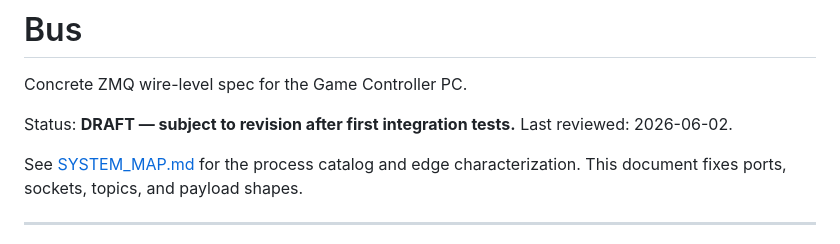
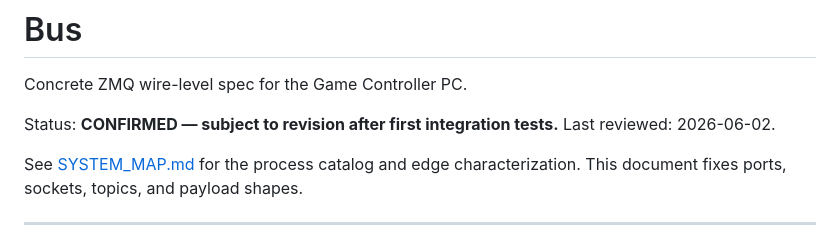
Before and after one commit to yck011522/robot_game_controller, a Markdown page: docs/architecture/BUS.md, the part around the change. GitHub-like rendering.

Commit message:
Update BUS.md status to CONFIRMED and add new LOGGING.md documentation

```diff
--- a/docs/architecture/BUS.md
+++ b/docs/architecture/BUS.md
@@ -2,7 +2,7 @@
 
 Concrete ZMQ wire-level spec for the Game Controller PC.
 
-Status: **DRAFT — subject to revision after first integration tests.**
+Status: **CONFIRMED — subject to revision after first integration tests.**
 Last reviewed: 2026-06-02.
 
 See [SYSTEM_MAP.md](SYSTEM_MAP.md) for the process catalog and edge
```
Also changed, not shown: docs/architecture/LOGGING.md (added, +370 -0 lines), docs/architecture/OVERVIEW.md (added, +136 -0 lines).
